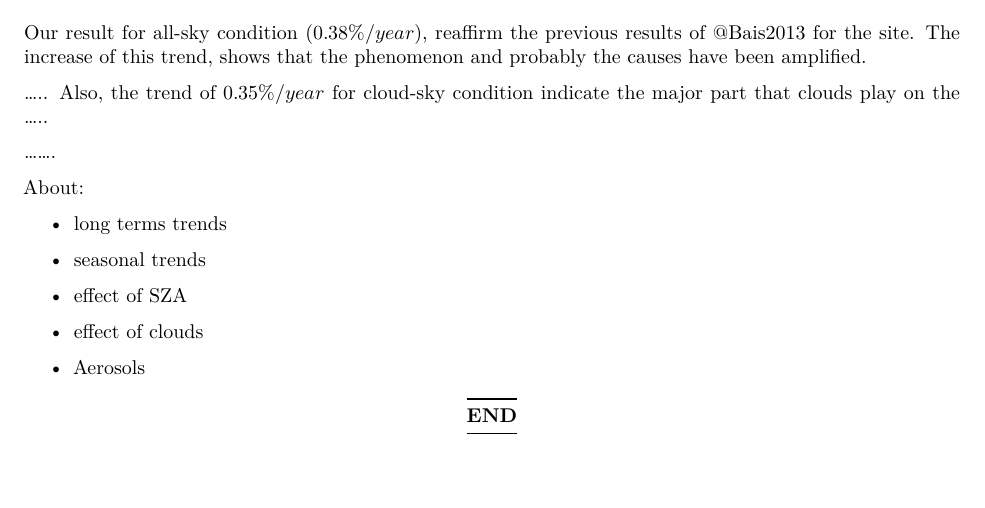
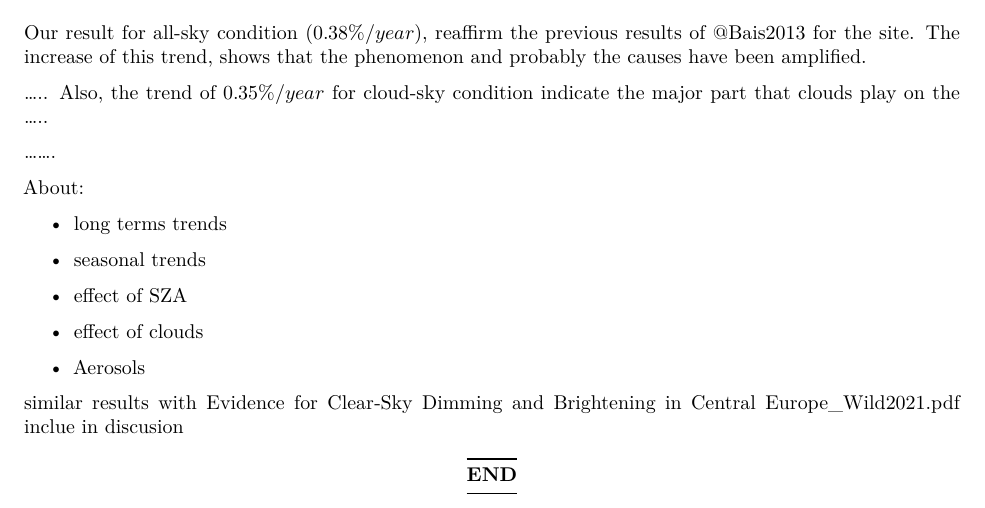
Before and after one commit to thanasisn/SDR_trends_LAP, an R Markdown document (Article.Rmd): part of page 6 of 6, cut so that both start at the same text, the shorter picture padded with empty space. Rendered offline with R 4.5, knitr and Pandoc, then LaTeX, with nearby package versions; drawn as R Markdown's standard PDF in place of the format the file asks for; some code elsewhere in the file could not run offline; a font, style sheet, LaTeX package, included part or bibliography that could not be used is replaced or left out.

Commit message:
Commit 2023-06-27 13:17

```diff
--- a/Article.Rmd
+++ b/Article.Rmd
@@ -560,7 +560,8 @@ About:
 - Aerosols
 
 
-
+similar results with Evidence for Clear‐Sky Dimming and Brightening in Central Europe_Wild2021.pdf
+inclue in discusion
 
 
 -------------------------------------------------
```
